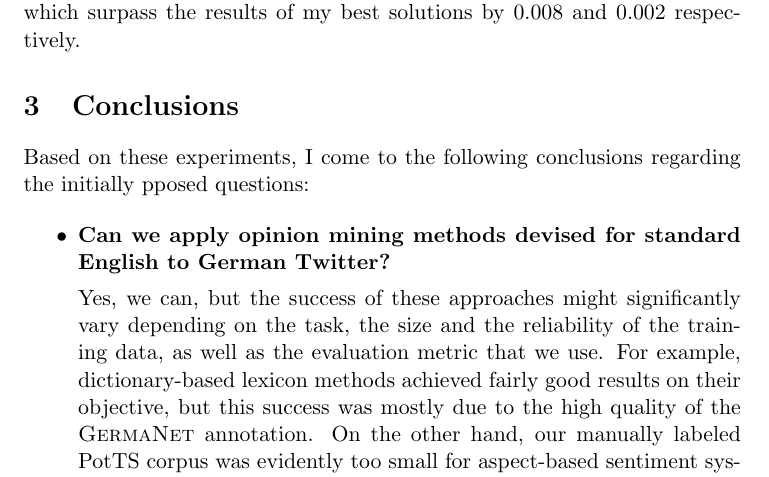
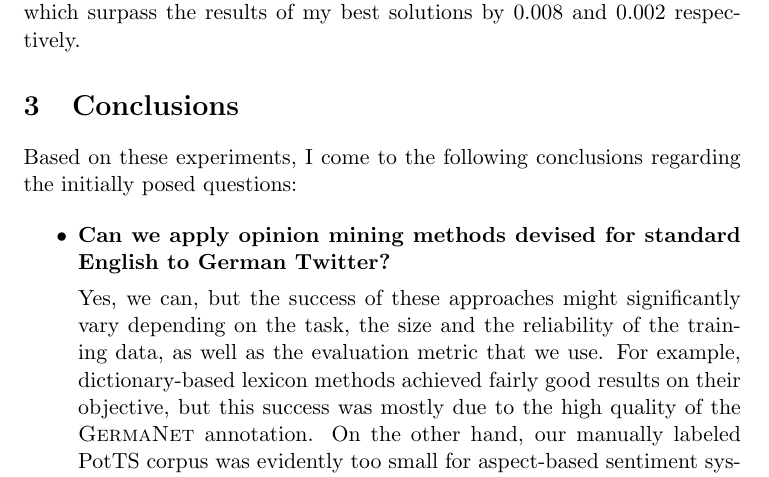
Before and after one commit to WladimirSidorenko/Dissertation, a LaTeX document (formalities/summary.tex): part of page 8 of 14, cut so that both start at the same text. Compiled offline with pdfLaTeX.

Commit message:
fixed typo

```diff
--- a/formalities/summary.tex
+++ b/formalities/summary.tex
@@ -385,7 +385,7 @@ respectively.
 \section{Conclusions}
 
 Based on these experiments, I come to the following conclusions
-regarding the initially pposed questions:
+regarding the initially posed questions:
 
 \begin{itemize}
   \item\textbf{Can we apply opinion mining methods devised for
```
Also changed, not shown: afterword.tex (+1 -1 lines).
